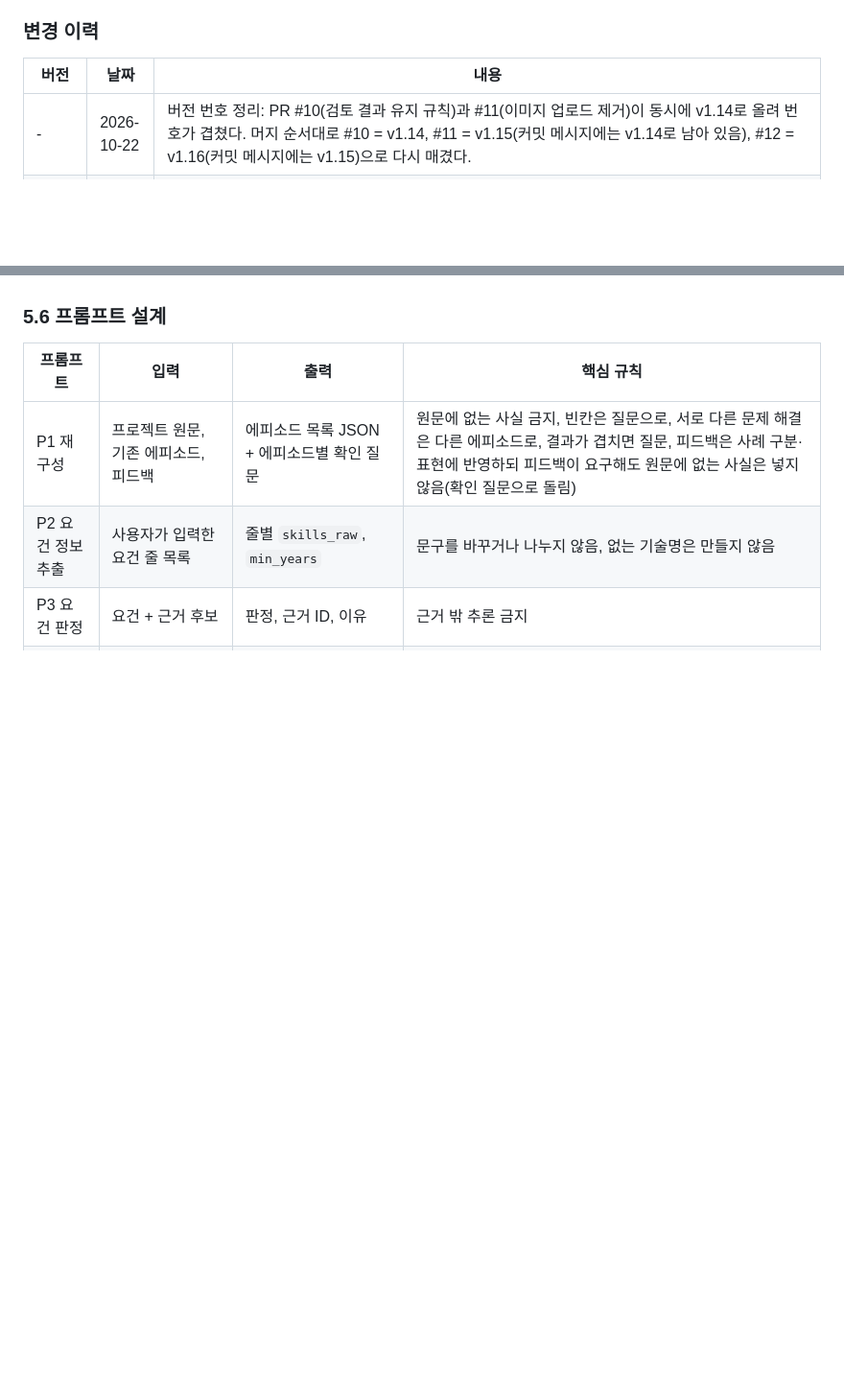
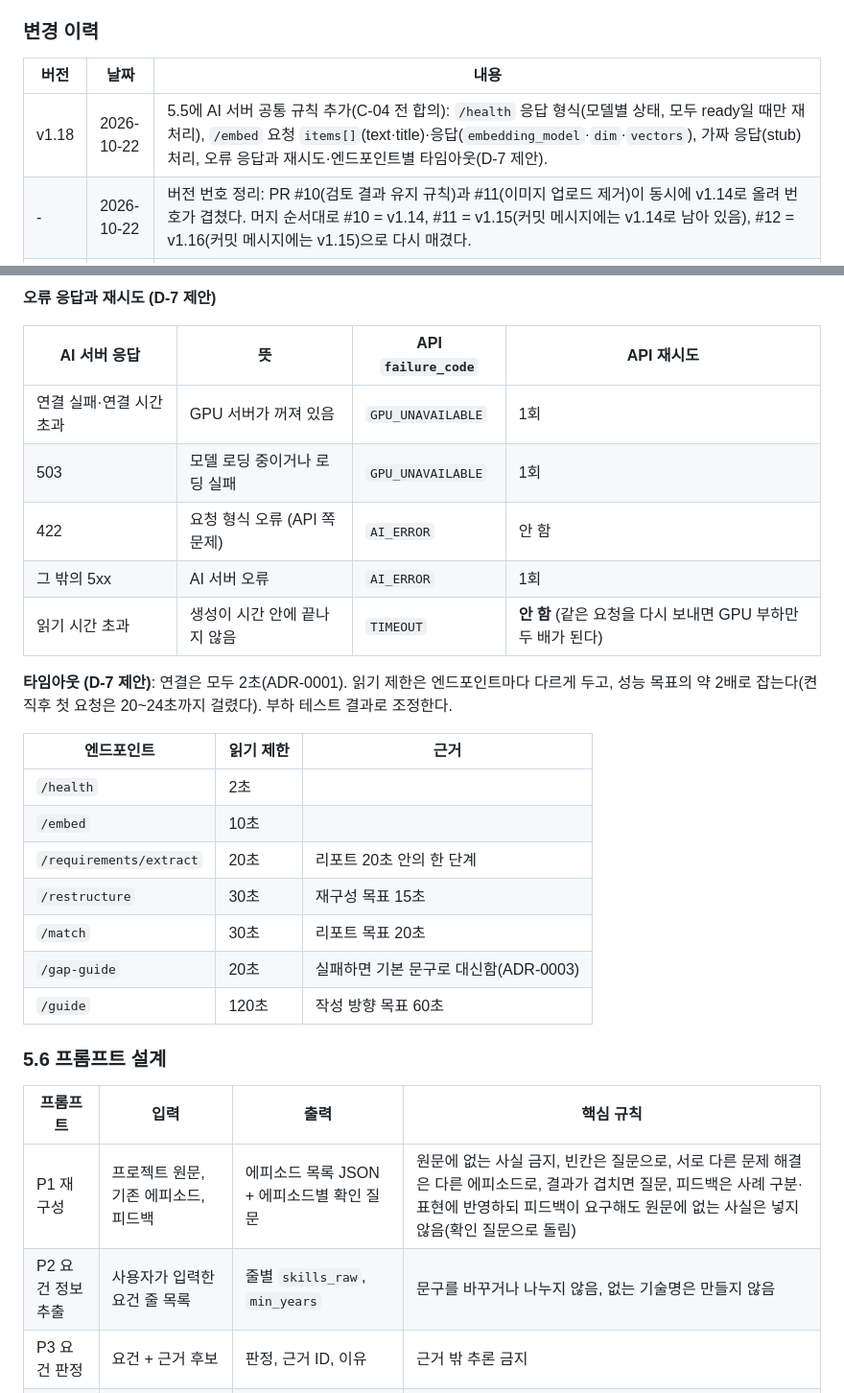
Before and after one commit to nerd-nam/SPEC-nerdnam, a Markdown page: 기획서.md, 2 parts joined by grey strips. Shown at 96% size. Rendered like a GitHub page; blank space fills up the shorter version.

```diff
--- a/기획서.md
+++ b/기획서.md
@@ -19,6 +19,7 @@
 
 | 버전 | 날짜 | 내용 |
 | --- | --- | --- |
+| v1.18 | 2026-10-22 | 5.5에 AI 서버 공통 규칙 추가(C-04 전 합의): `/health` 응답 형식(모델별 상태, 모두 ready일 때만 재처리), `/embed` 요청 `items[]`(text·title)·응답(`embedding_model`·`dim`·`vectors`), 가짜 응답(stub) 처리, 오류 응답과 재시도·엔드포인트별 타임아웃(D-7 제안). |
 | - | 2026-10-22 | 버전 번호 정리: PR #10(검토 결과 유지 규칙)과 #11(이미지 업로드 제거)이 동시에 v1.14로 올려 번호가 겹쳤다. 머지 순서대로 #10 = v1.14, #11 = v1.15(커밋 메시지에는 v1.14로 남아 있음), #12 = v1.16(커밋 메시지에는 v1.15)으로 다시 매겼다. |
 | v1.16 | 2026-10-22 | AI 서빙 구성 갱신(`adr/0001-gpu-model-serving.md`). LLM을 Qwen3.5-4B로(T4 16GB에서 임베딩과 함께 동작 확인, 품질이 부족하면 9B로), 서빙 인프라는 g4dn.xlarge(T4) 기본. 임베딩은 텍스트만(텍스트 인코더만 로드). GPU 서버가 꺼져 있을 때 AI 작업 상태를 "실패(GPU 서버 꺼짐)"로 기록하고 웹은 상태 조회로 안내, "임베딩 대기"는 AI 서버 `/health`가 준비 완료일 때 재처리. 5장·5.2·5.3·8장 수정. |
 | v1.15 | 2026-10-22 | S04 프로젝트 이미지 업로드 제거(`adr/0004-remove-project-image.md`). 올린 이미지를 쓰는 화면·AI 단계가 없어 MVP에서 뺌. F1·9.2 수정, `design/project.html`에서 업로드 칸 삭제. 이미지 설명을 포트폴리오 방향성에 쓰는 안은 추후 후보. |
@@ -537,3 +584,24 @@ sequenceDiagram
+**오류 응답과 재시도 (D-7 제안)**
+
+| AI 서버 응답 | 뜻 | API `failure_code` | API 재시도 |
+| --- | --- | --- | --- |
+| 연결 실패·연결 시간 초과 | GPU 서버가 꺼져 있음 | `GPU_UNAVAILABLE` | 1회 |
+| 503 | 모델 로딩 중이거나 로딩 실패 | `GPU_UNAVAILABLE` | 1회 |
+| 422 | 요청 형식 오류 (API 쪽 문제) | `AI_ERROR` | 안 함 |
+| 그 밖의 5xx | AI 서버 오류 | `AI_ERROR` | 1회 |
+| 읽기 시간 초과 | 생성이 시간 안에 끝나지 않음 | `TIMEOUT` | **안 함** (같은 요청을 다시 보내면 GPU 부하만 두 배가 된다) |
+
+**타임아웃 (D-7 제안)**: 연결은 모두 2초(ADR-0001). 읽기 제한은 엔드포인트마다 다르게 두고, 성능 목표의 약 2배로 잡는다(켠 직후 첫 요청은 20~24초까지 걸렸다). 부하 테스트 결과로 조정한다.
+
+| 엔드포인트 | 읽기 제한 | 근거 |
+| --- | --- | --- |
+| `/health` | 2초 | |
+| `/embed` | 10초 | |
+| `/requirements/extract` | 20초 | 리포트 20초 안의 한 단계 |
+| `/restructure` | 30초 | 재구성 목표 15초 |
+| `/match` | 30초 | 리포트 목표 20초 |
+| `/gap-guide` | 20초 | 실패하면 기본 문구로 대신함(ADR-0003) |
+| `/guide` | 120초 | 작성 방향 목표 60초 |
 
 ### 5.6 프롬프트 설계
 
```
Also changed, not shown: other parts of 기획서.md (+49 -3 lines), 작업목록.md (+4 -4 lines).
